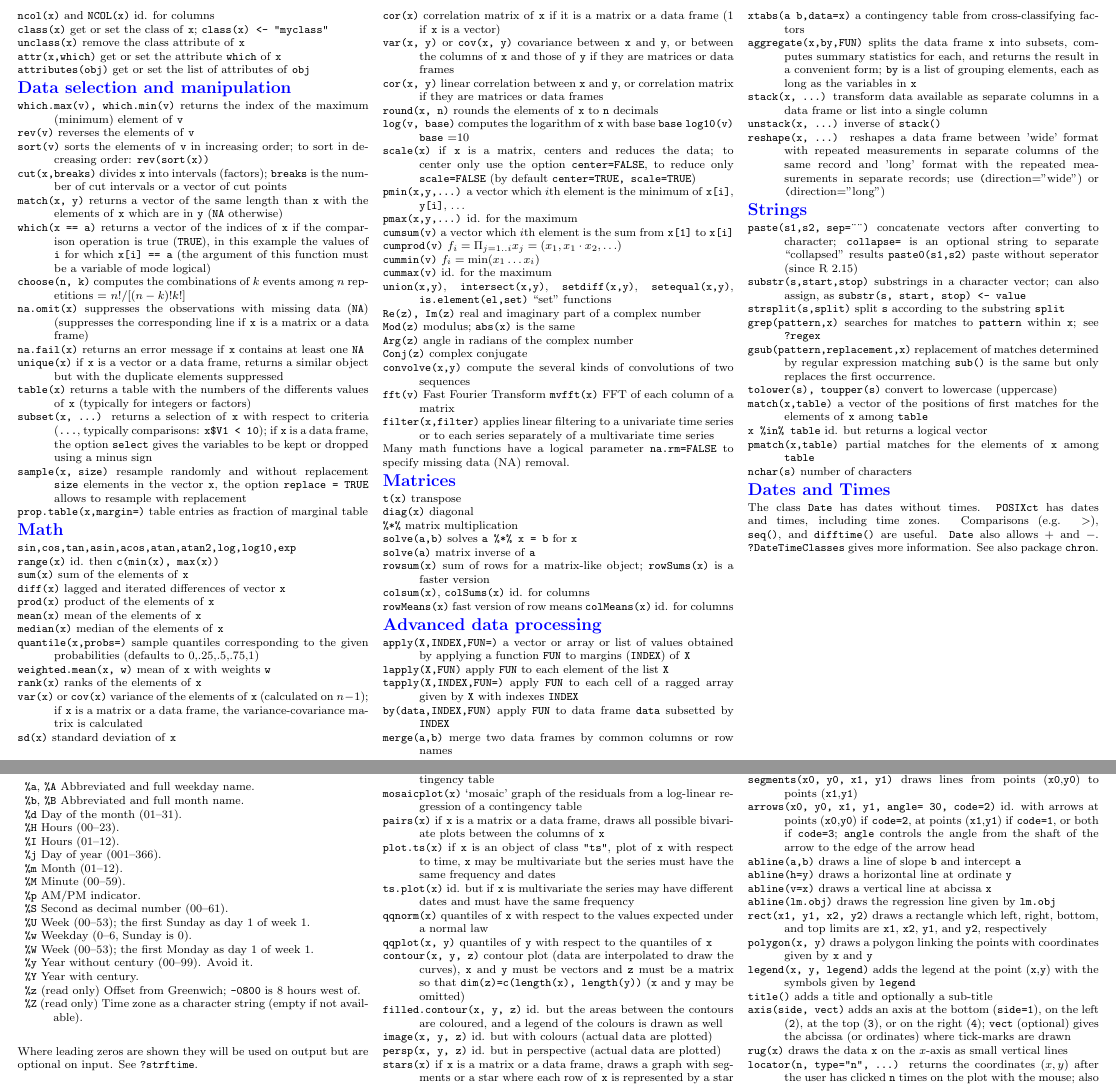
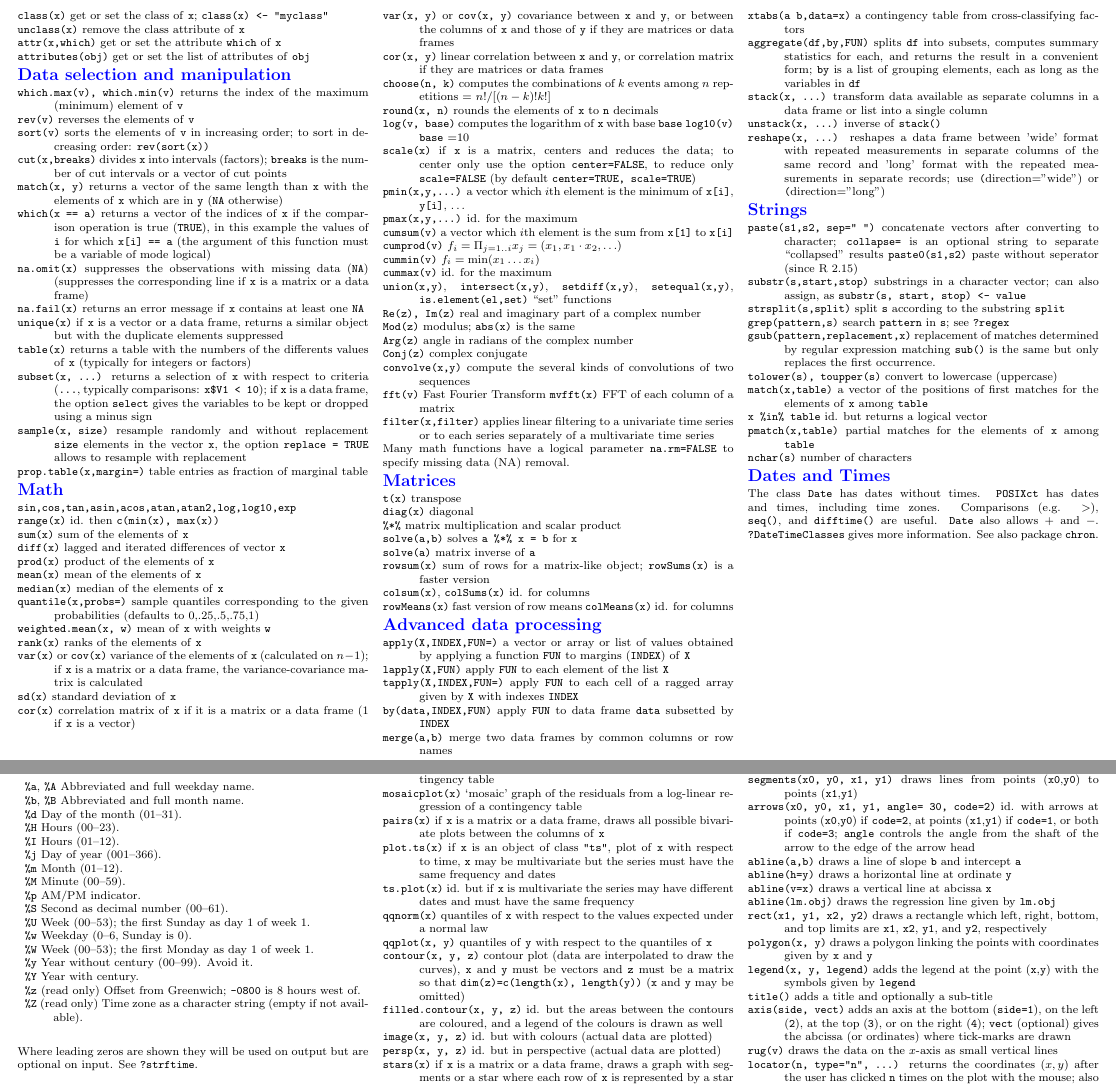
Before and after one commit to jonasstein/R-Reference-Card, a LaTeX document (R-refcard.tex): two parts of pages 2 and 3 of 4, joined at a grey line, cut so that both start at the same text. Compiled offline with pdfLaTeX.

Commit message:
clean up

```diff
--- a/R-refcard.tex
+++ b/R-refcard.tex
@@ -355,8 +351,6 @@ a vector as a one-row matrix
 
 \bcode{which(x == a)}  returns a vector of the indices of \code{x} if the comparison operation is true (\T), in this example the values of \code{i} for which \code{x[i] == a} (the argument of this function must be a variable of mode logical)
 
-\bcode{choose(n, k)}  computes the combinations of $k$ events among $n$ repetitions = $n!/[(n-k)!k!]$
-
 \bcode{na.omit(x)}  suppresses the observations with missing data (\code{NA}) (suppresses the corresponding line if \code{x} is a matrix or a data frame)
 
 \bcode{na.fail(x)}  returns an error message if \code{x} contains at least one \code{NA}
@@ -464,7 +460,7 @@ specify missing data (NA) removal.
 
 \bcode{diag(x)} diagonal
 
-\bcode{\%*\%} matrix multiplication
+\bcode{\%*\%} matrix multiplication and scalar product
 
 \bcode{solve(a,b)} solves \code{a \%*\% x = b} for \code{x}
 
@@ -497,9 +493,9 @@ subsetted by \code{INDEX}
 
 \bcode{xtabs(a~b,data=x)} a contingency table from cross-classifying factors
 
-\bcode{aggregate(x,by,FUN)} splits the data frame \code{x} into subsets, computes summary statistics for
+\bcode{aggregate(df,by,FUN)} splits \code{df} into subsets, computes summary statistics for
      each, and returns the result in a convenient form; \code{by} is a
-     list of grouping elements, each as long as the variables in \code{x}
+     list of grouping elements, each as long as the variables in \code{df}
 
 \bcode{stack(x, ...)} transform data available as
      separate columns in a data frame or list into a single column
@@ -518,7 +514,7 @@ subsetted by \code{INDEX}
 \section{Strings}
 \everypar={\hangindent=9mm}
 
-\bcode{paste(s1,s2, sep=\" \")} concatenate vectors after converting to character;
+\bcode{paste(s1,s2, sep=" ")} concatenate vectors after converting to character;
 \code{collapse=} is an optional string to separate ``collapsed'' results
 \bcode{paste0(s1,s2)} paste without seperator (since R 2.15)
 
@@ -526,8 +522,7 @@ subsetted by \code{INDEX}
 
 \bcode{strsplit(s,split)} split \code{s} according to the substring \code{split}
 
-\bcode{grep(pattern,x)} searches for matches to \code{pattern}
-     within \code{x}; see \code{?regex}
+\bcode{grep(pattern,s)} search \code{pattern} in \code{s}; see \code{?regex}
 
 \bcode{gsub(pattern,replacement,x)} replacement of matches determined by
 regular expression matching \code{sub()} is the same but only
@@ -700,7 +695,7 @@ The following parameters are common to many plotting functions:
 
 \bcode{axis(side, vect)}  adds an axis at the bottom (\code{side=1}), on the left (\code{2}), at the top (\code{3}), or on the right (\code{4}); \code{vect} (optional) gives the abcissa (or ordinates) where tick-marks are drawn
 
-\bcode{rug(x)}  draws the data \code{x} on the $x$-axis as small vertical lines
+\bcode{rug(v)}  draws the data on the $x$-axis as small vertical lines
 
 \bcode{locator(n, type="n", ...)}  returns the coordinates ($x,y$) after the user has clicked \code{n} times on the plot with the mouse; also draws symbols (\code{type="p"}) or lines (\code{type="l"}) with respect to optional graphic parameters (\code{...}); by default nothing is drawn (\code{type="n"})
 
```
Also changed, not shown: R-refcard.tex (24 more changed lines).
